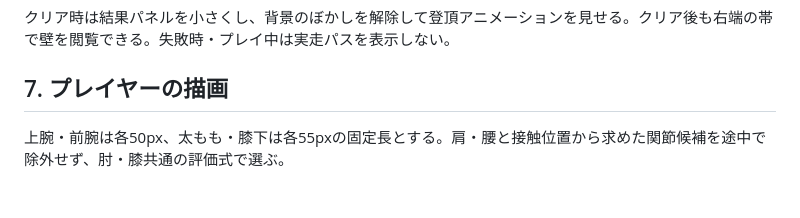
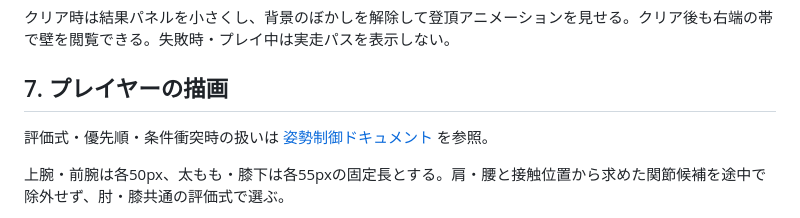
Before and after one commit to takeshi-ost/Bouldering, a Markdown page: GAME_SPEC.md, the part around the change. Drawn GitHub-style; blank space fills up the shorter version.

```diff
--- a/GAME_SPEC.md
+++ b/GAME_SPEC.md
@@ -94,6 +94,8 @@
 
 ## 7. プレイヤーの描画
 
+評価式・優先順・条件衝突時の扱いは [姿勢制御ドキュメント](docs/pose-control.md) を参照。
+
 上腕・前腕は各50px、太もも・膝下は各55pxの固定長とする。肩・腰と接触位置から求めた関節候補を途中で除外せず、肘・膝共通の評価式で選ぶ。
 
 - 内向きの量×4、ボディ内部への入り込み×4をコストに加え、外への開き×1を差し引く。
```
Also changed, not shown: README.md (+2 -0 lines), docs/pose-control.md (added, +143 -0 lines).
